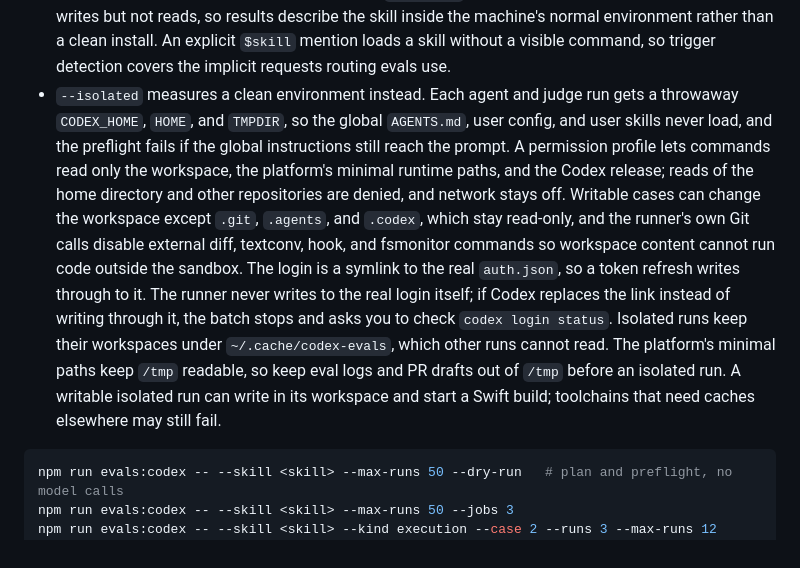
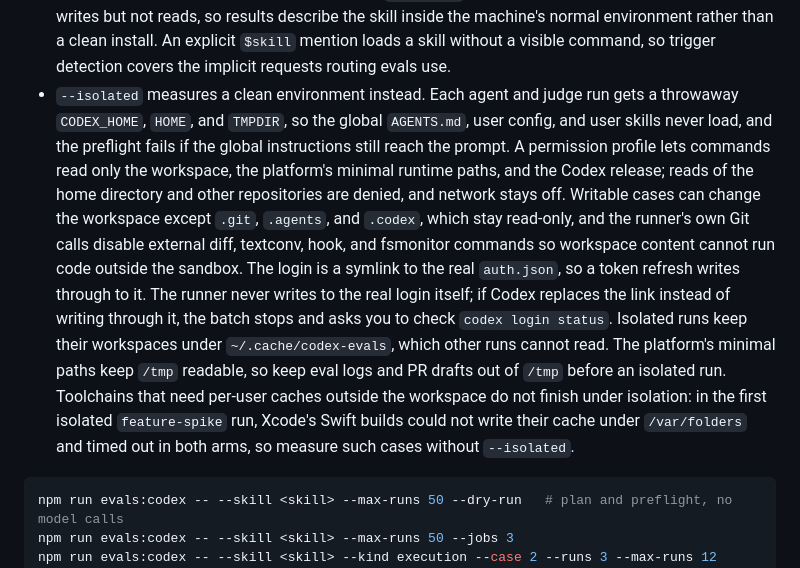
Before and after one commit to pdugan20/skills, a Markdown page: docs/skill-authoring.md, the part around the change. Rendered like a GitHub page.

Commit message:
Document that isolated Swift builds time out

````diff
--- a/docs/skill-authoring.md
+++ b/docs/skill-authoring.md
@@ -222,7 +222,7 @@ For Codex evidence, the primary runtime for this collection, use `scripts/run_co
 - `--max-runs` is a required cap on every `codex exec` call, judges included. The runner refuses a plan above it, and stops the batch when the agent or judge reports a model, authentication, or usage-limit error. A single run that times out or fails is recorded as a grading error without stopping the batch. Exit code 0 means every planned run completed; scores live in `results.json`.
 - Runs use a read-only sandbox unless a case is tagged `writable`, which gets `workspace-write` confined to its temporary workspace. Fixtures are committed there first, so the judge receives the commands the agent ran and a diff of what it changed along with its final response.
 - By default, other installed skills and the global `AGENTS.md` stay loaded, and the sandbox restricts writes but not reads, so results describe the skill inside the machine's normal environment rather than a clean install. An explicit `$skill` mention loads a skill without a visible command, so trigger detection covers the implicit requests routing evals use.
-- `--isolated` measures a clean environment instead. Each agent and judge run gets a throwaway `CODEX_HOME`, `HOME`, and `TMPDIR`, so the global `AGENTS.md`, user config, and user skills never load, and the preflight fails if the global instructions still reach the prompt. A permission profile lets commands read only the workspace, the platform's minimal runtime paths, and the Codex release; reads of the home directory and other repositories are denied, and network stays off. Writable cases can change the workspace except `.git`, `.agents`, and `.codex`, which stay read-only, and the runner's own Git calls disable external diff, textconv, hook, and fsmonitor commands so workspace content cannot run code outside the sandbox. The login is a symlink to the real `auth.json`, so a token refresh writes through to it. The runner never writes to the real login itself; if Codex replaces the link instead of writing through it, the batch stops and asks you to check `codex login status`. Isolated runs keep their workspaces under `~/.cache/codex-evals`, which other runs cannot read. The platform's minimal paths keep `/tmp` readable, so keep eval logs and PR drafts out of `/tmp` before an isolated run. A writable isolated run can write in its workspace and start a Swift build; toolchains that need caches elsewhere may still fail.
+- `--isolated` measures a clean environment instead. Each agent and judge run gets a throwaway `CODEX_HOME`, `HOME`, and `TMPDIR`, so the global `AGENTS.md`, user config, and user skills never load, and the preflight fails if the global instructions still reach the prompt. A permission profile lets commands read only the workspace, the platform's minimal runtime paths, and the Codex release; reads of the home directory and other repositories are denied, and network stays off. Writable cases can change the workspace except `.git`, `.agents`, and `.codex`, which stay read-only, and the runner's own Git calls disable external diff, textconv, hook, and fsmonitor commands so workspace content cannot run code outside the sandbox. The login is a symlink to the real `auth.json`, so a token refresh writes through to it. The runner never writes to the real login itself; if Codex replaces the link instead of writing through it, the batch stops and asks you to check `codex login status`. Isolated runs keep their workspaces under `~/.cache/codex-evals`, which other runs cannot read. The platform's minimal paths keep `/tmp` readable, so keep eval logs and PR drafts out of `/tmp` before an isolated run. Toolchains that need per-user caches outside the workspace do not finish under isolation: in the first isolated `feature-spike` run, Xcode's Swift builds could not write their cache under `/var/folders` and timed out in both arms, so measure such cases without `--isolated`.
 
 ```bash
 npm run evals:codex -- --skill <skill> --max-runs 50 --dry-run   # plan and preflight, no model calls
````
